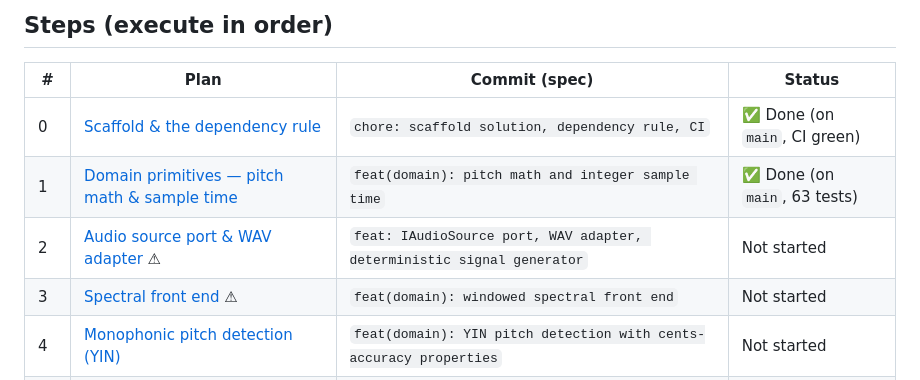
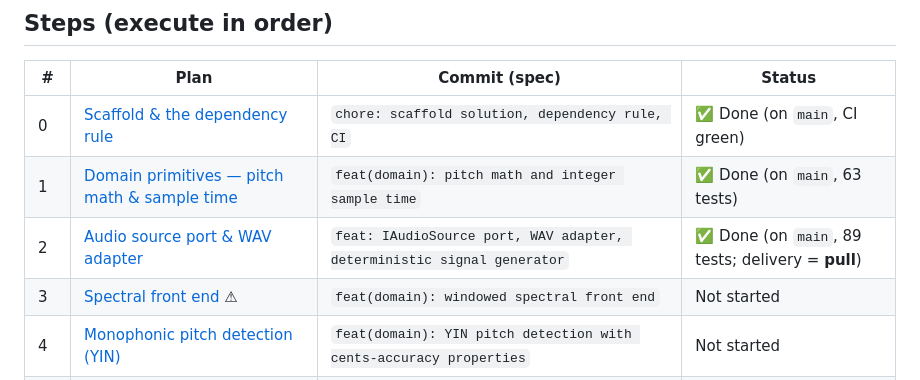
Before and after one commit to TuesdayCrowd/audio-claudio, a Markdown page: docs/plans/README.md, the part around the change. Drawn GitHub-style.

Commit message:
docs: pin Framing zero-pad convention; mark Step 2 complete

```diff
--- a/docs/plans/README.md
+++ b/docs/plans/README.md
@@ -25,7 +25,7 @@ that consumes another step's types.
 |---|------|---------------|--------|
 | 0 | [Scaffold & the dependency rule](2026-07-05-step-00-scaffold-and-dependency-rule.md) | `chore: scaffold solution, dependency rule, CI` | ✅ Done (on `main`, CI green) |
 | 1 | [Domain primitives — pitch math & sample time](2026-07-05-step-01-domain-primitives.md) | `feat(domain): pitch math and integer sample time` | ✅ Done (on `main`, 63 tests) |
-| 2 | [Audio source port & WAV adapter](2026-07-05-step-02-audio-source-and-wav-adapter.md) ⚠ | `feat: IAudioSource port, WAV adapter, deterministic signal generator` | Not started |
+| 2 | [Audio source port & WAV adapter](2026-07-05-step-02-audio-source-and-wav-adapter.md) | `feat: IAudioSource port, WAV adapter, deterministic signal generator` | ✅ Done (on `main`, 89 tests; delivery = **pull**) |
 | 3 | [Spectral front end](2026-07-05-step-03-spectral-front-end.md) ⚠ | `feat(domain): windowed spectral front end` | Not started |
 | 4 | [Monophonic pitch detection (YIN)](2026-07-05-step-04-monophonic-pitch-detection.md) | `feat(domain): YIN pitch detection with cents-accuracy properties` | Not started |
 | 5 | [Onset detection & note segmentation](2026-07-05-step-05-onset-detection-and-segmentation.md) | `feat(domain): onset detection and note segmentation` | Not started |
```
Also changed, not shown: CLAUDE.md (+11 -9 lines), docs/plans/CONTRACTS.md (+3 -0 lines).
